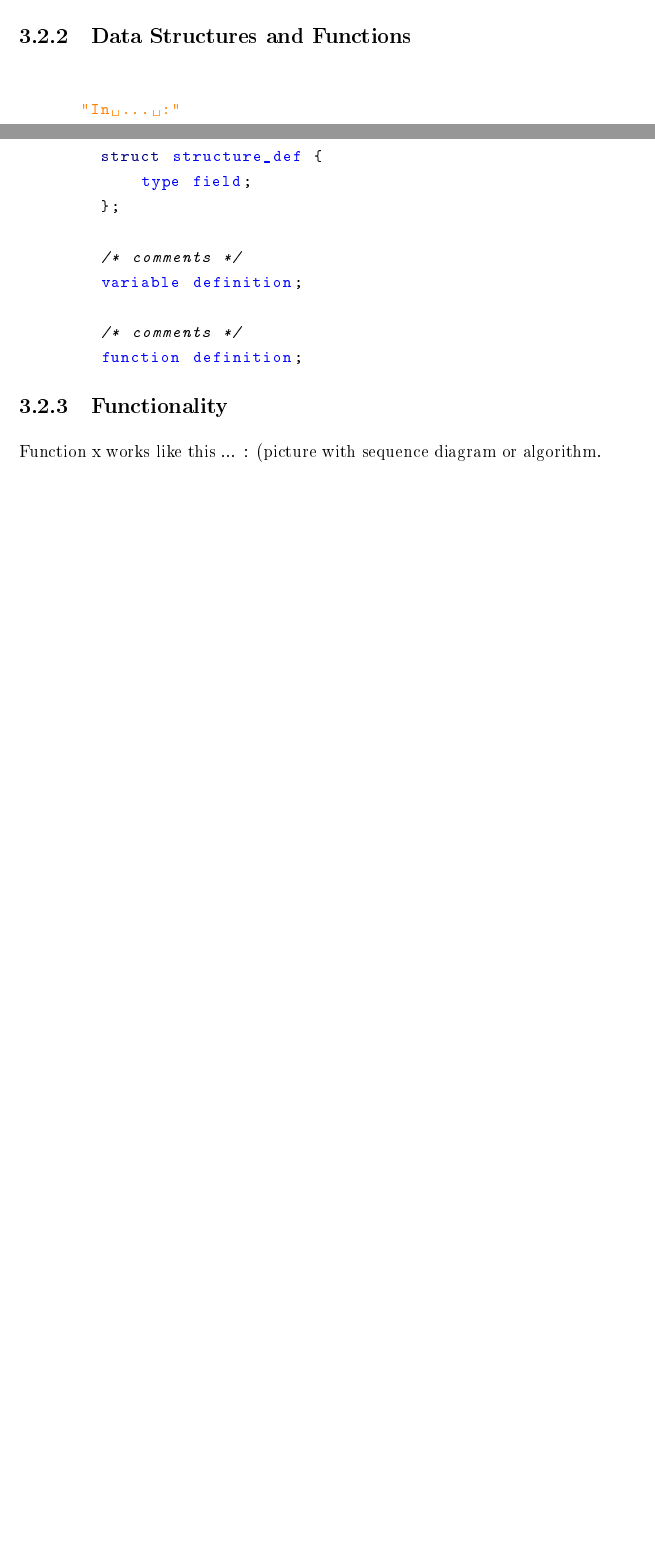
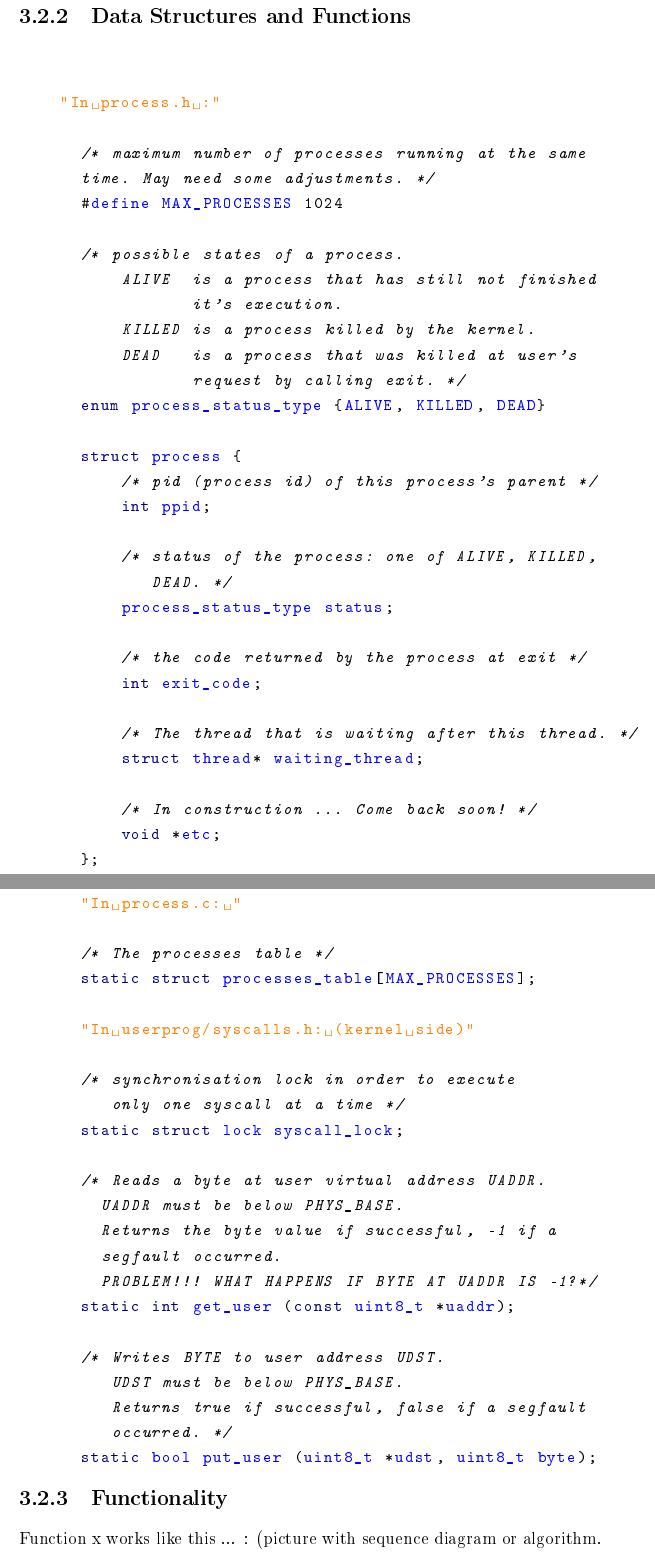
Before and after one commit to UIKit0/uni-orion-os, a LaTeX document (design-documents/os-design.tex, which reads design-documents/os-module-2-design.tex): two parts of pages 17 and 18 of 20 before the commit and two parts of pages 18 and 19 of 21 after it, joined at a grey line, cut so that both start at the same text, the shorter picture padded with empty space. The pictures show the PDF file design-documents/os-design.pdf that the author committed with the source.

Commit message:
Added exit syscall design. Added processes data structures design.

```diff
--- a/design-documents/os-module-2-design.tex
+++ b/design-documents/os-module-2-design.tex
@@ -12,7 +12,5 @@
 
     \begin{lstlisting}
 
-      "In ... :"
+      "In thread.h :"
 
-	struct structure_def {
-	    type field;
@@ -83,23 +85,67 @@
 
     \subsection{Initial Functionality}
 
-	At the beginning of this project ... .
+	At the beginning of this project the pintOS does not provide the posibility of calling system calls from the user interface. Besides this, there is no data structure to support processes. We want to implement the data structures to support processes and filesystem syscalls and the syscalls that will allow user programs to use this functionality.
 
     \subsection{Data Structures and Functions}
 
     \begin{lstlisting}
 
-      "In ... :"
+    "In process.h :"
 
-	struct structure_def {
-	    type field;
-	};
+      /* maximum number of processes running at the same
+      time. May need some adjustments. */
+      #define MAX_PROCESSES 1024
 
-	/* comments */
-	variable definition;
+      /* possible states of a process.
+	  ALIVE  is a process that has still not finished
+		 it's execution.
+	  KILLED is a process killed by the kernel.
+	  DEAD 	 is a process that was killed at user's
+		 request by calling exit. */
+      enum process_status_type {ALIVE, KILLED, DEAD}
 
-	/* comments */
-	function definition;
+      struct process {
+	  /* pid (process id) of this process's parent */
+	  int ppid;
+
+	  /* status of the process: one of ALIVE, KILLED,
+	     DEAD. */
+	  process_status_type status;
+
+	  /* the code returned by the process at exit */
+	  int exit_code;
+
+	  /* The thread that is waiting after this thread. */
+	  struct thread* waiting_thread;
+
+	  /* In construction ... Come back soon! */
+	  void *etc;
+      };
+
+      "In process.c: "
+
+      /* The processes table */
+      static struct processes_table[MAX_PROCESSES];
+
+      "In userprog/syscalls.h: (kernel side)"
+
+      /* synchronisation lock in order to execute
+	 only one syscall at a time */
+      static struct lock syscall_lock;
+
+      /* Reads a byte at user virtual address UADDR.
+	UADDR must be below PHYS_BASE.
+	Returns the byte value if successful, -1 if a
+	segfault occurred.
+	PROBLEM!!! WHAT HAPPENS IF BYTE AT UADDR IS -1?*/
+      static int get_user (const uint8_t *uaddr);
+
+      /* Writes BYTE to user address UDST.
+	 UDST must be below PHYS_BASE.
+	 Returns true if successful, false if a segfault
+	 occurred. */
+      static bool put_user (uint8_t *udst, uint8_t byte);
 
     \end{lstlisting}
 
@@ -107,3 +153,6 @@
     \subsection{Functionality}
 
 	Function x works like this ... : (picture with sequence diagram or algorithm. See commented examples for including images or describing algorithms below)
+
+	\textbf{Exit sycall}
+	  \begin{program}
```
Also changed, not shown: design-documents/os-design.pdf, design-documents/os-module-2-design.tex (14 more changed lines), 3 other files.
